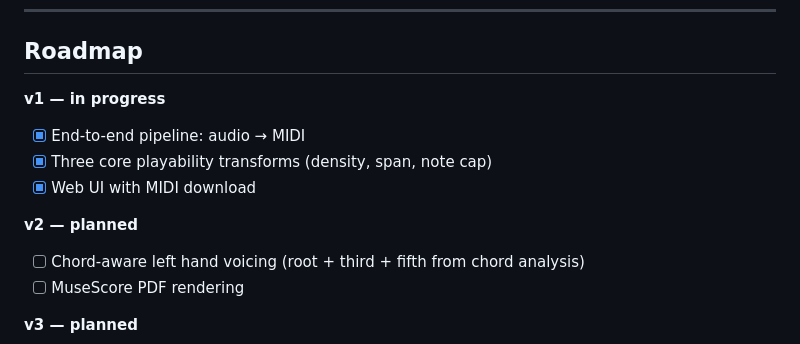
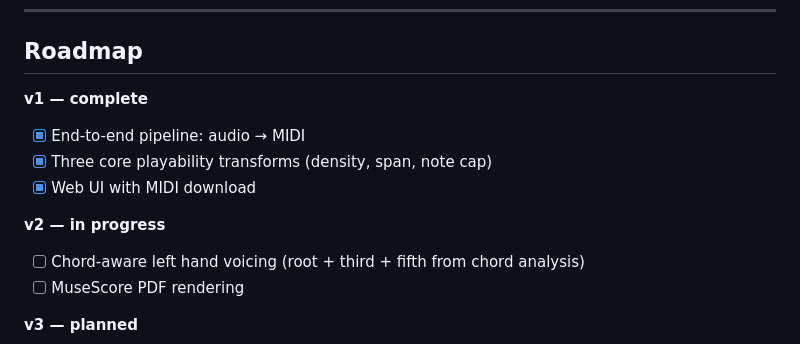
Before and after one commit to sgoonjan/KeyArrange, a Markdown page: README.md, the part around the change. GitHub-like rendering.

Commit message:
Update roadmap status for v1 and v2

```diff
--- a/README.md
+++ b/README.md
@@ -73,12 +73,12 @@ The quick test: can a pianist sight-read it at moderate tempo, clearly assign ha
 
 ## Roadmap
 
-**v1 — in progress**
+**v1 — complete**
 - [x] End-to-end pipeline: audio → MIDI
 - [x] Three core playability transforms (density, span, note cap)
 - [x] Web UI with MIDI download
 
-**v2 — planned**
+**v2 — in progress**
 - [ ] Chord-aware left hand voicing (root + third + fifth from chord analysis)
 - [ ] MuseScore PDF rendering
 
```
